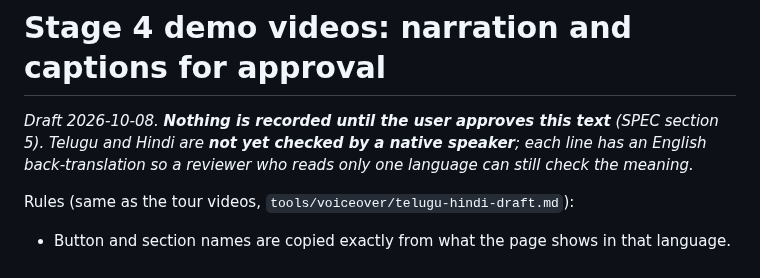
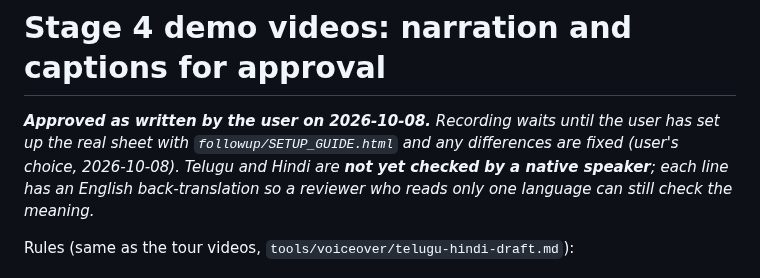
Before and after one commit to MamtaMukeshK/task-self-assign-sahaja-hyd, a Markdown page: docs/followup/demo-script.md, the part around the change. GitHub-like rendering.

```diff
--- a/docs/followup/demo-script.md
+++ b/docs/followup/demo-script.md
@@ -1,6 +1,7 @@
 # Stage 4 demo videos: narration and captions for approval
 
-_Draft 2026-10-08. **Nothing is recorded until the user approves this text** (SPEC section 5). Telugu and Hindi are
+_**Approved as written by the user on 2026-10-08.** Recording waits until the user has set up the real sheet with
+`followup/SETUP_GUIDE.html` and any differences are fixed (user's choice, 2026-10-08). Telugu and Hindi are
 **not yet checked by a native speaker**; each line has an English back-translation so a reviewer who reads only one
 language can still check the meaning._
 
```
Also changed, not shown: HANDOFF.md (+1 -1 lines), resume.md (+2 -3 lines).
